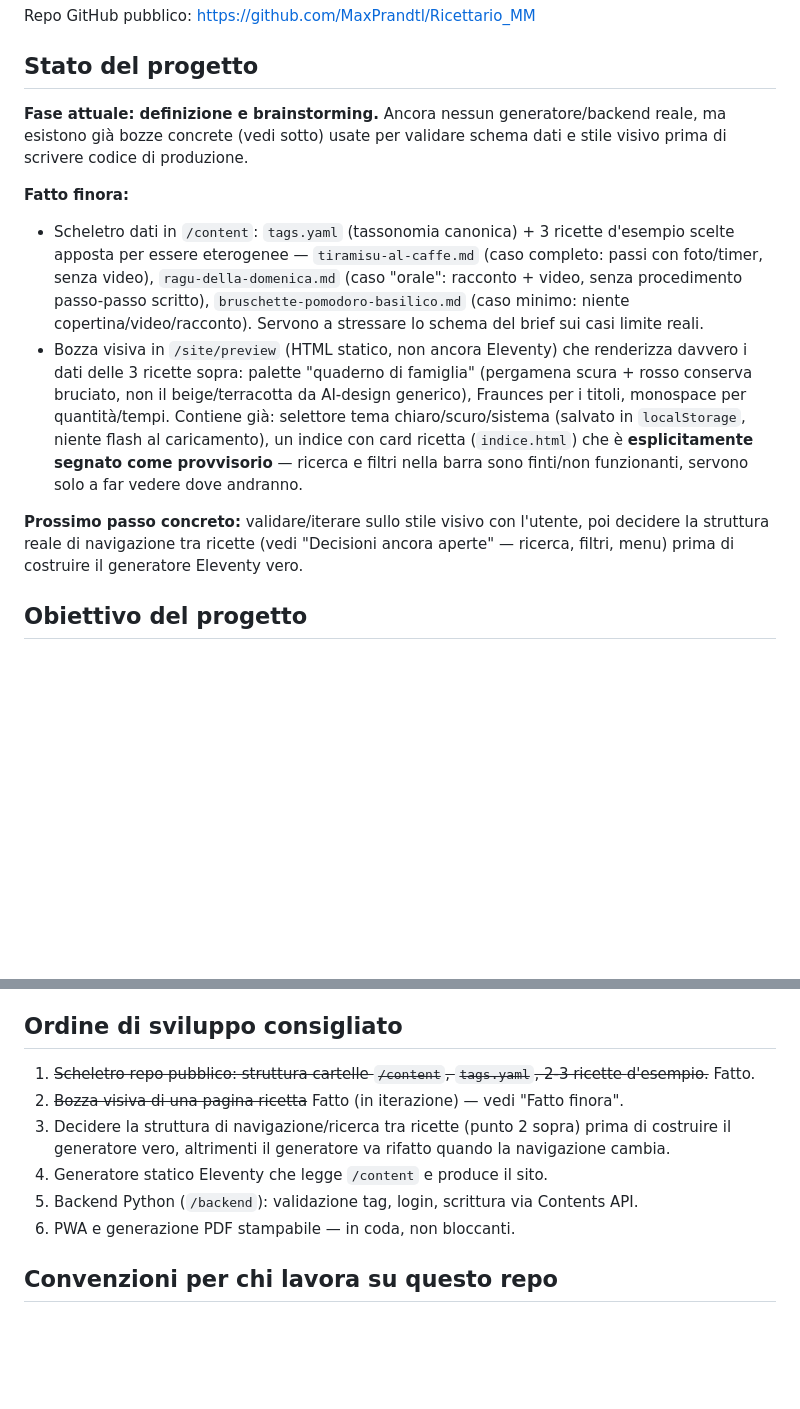
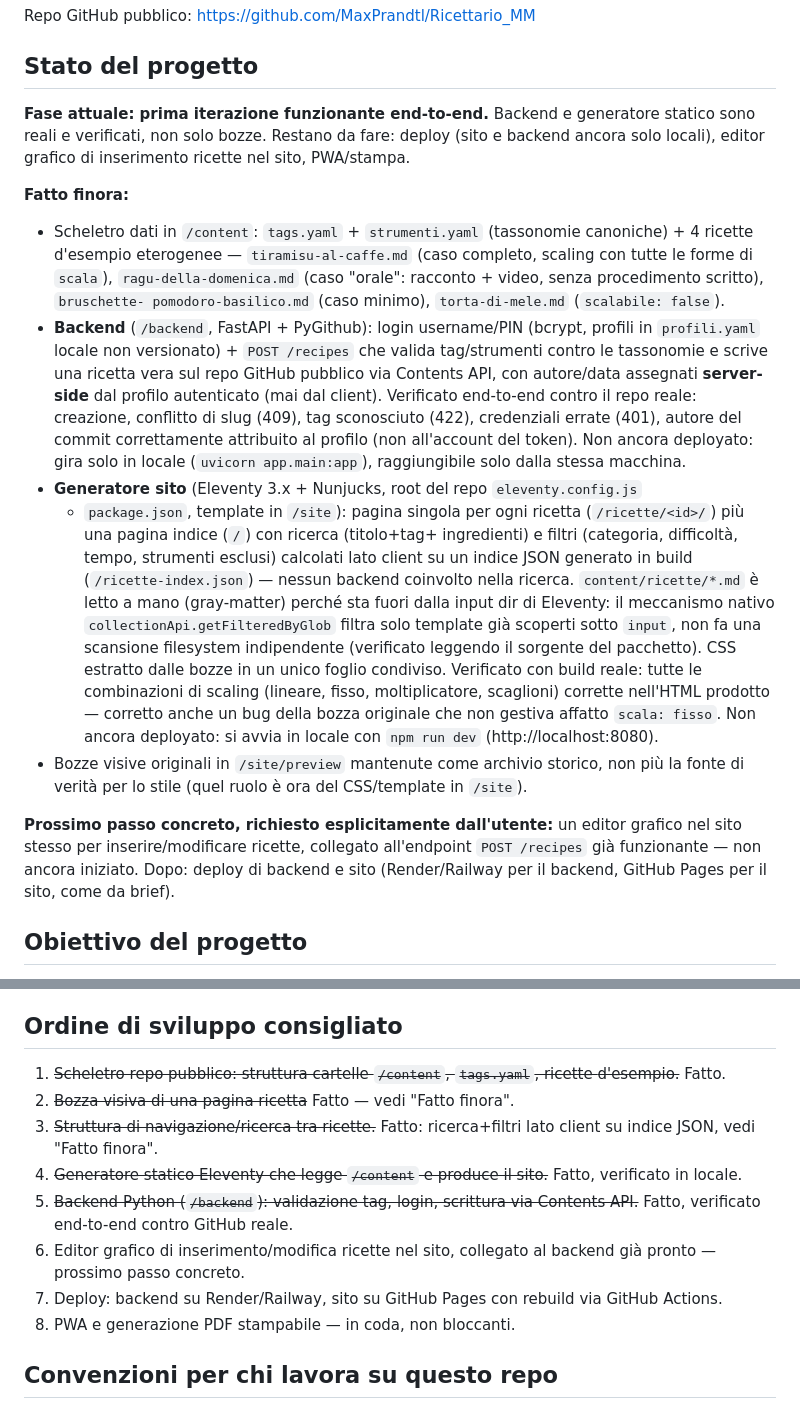
Before and after one commit to MaxPrandtl/Ricettario_MM, a Markdown page: CLAUDE.md, 2 parts joined by grey strips. GitHub-like rendering; blank space fills up the shorter version.

Commit message:
Aggiorna CLAUDE.md: backend e generatore sono ora funzionanti, non bozze
Riflette lo stato reale dopo l'implementazione end-to-end di backend FastAPI
e generatore Eleventy — entrambi verificati, non più solo pianificati.

Co-Authored-By: Claude Sonnet 5 <noreply@anthropic.com>

```diff
--- a/CLAUDE.md
+++ b/CLAUDE.md
@@ -12,29 +12,47 @@ Repo GitHub pubblico: https://github.com/MaxPrandtl/Ricettario_MM
 
 ## Stato del progetto
 
-**Fase attuale: definizione e brainstorming.** Ancora nessun generatore/backend reale,
-ma esistono già bozze concrete (vedi sotto) usate per validare schema dati e stile
-visivo prima di scrivere codice di produzione.
+**Fase attuale: prima iterazione funzionante end-to-end.** Backend e generatore
+statico sono reali e verificati, non solo bozze. Restano da fare: deploy (sito e
+backend ancora solo locali), editor grafico di inserimento ricette nel sito,
+PWA/stampa.
 
 **Fatto finora:**
-- Scheletro dati in `/content`: `tags.yaml` (tassonomia canonica) + 3 ricette
-  d'esempio scelte apposta per essere eterogenee — `tiramisu-al-caffe.md` (caso
-  completo: passi con foto/timer, senza video), `ragu-della-domenica.md` (caso
-  "orale": racconto + video, senza procedimento passo-passo scritto),
-  `bruschette-pomodoro-basilico.md` (caso minimo: niente copertina/video/racconto).
-  Servono a stressare lo schema del brief sui casi limite reali.
-- Bozza visiva in `/site/preview` (HTML statico, non ancora Eleventy) che renderizza
-  davvero i dati delle 3 ricette sopra: palette "quaderno di famiglia" (pergamena
-  scura + rosso conserva bruciato, non il beige/terracotta da AI-design generico),
-  Fraunces per i titoli, monospace per quantità/tempi. Contiene già: selettore tema
-  chiaro/scuro/sistema (salvato in `localStorage`, niente flash al caricamento),
-  un indice con card ricetta (`indice.html`) che è **esplicitamente segnato come
-  provvisorio** — ricerca e filtri nella barra sono finti/non funzionanti, servono
-  solo a far vedere dove andranno.
+- Scheletro dati in `/content`: `tags.yaml` + `strumenti.yaml` (tassonomie
+  canoniche) + 4 ricette d'esempio eterogenee — `tiramisu-al-caffe.md` (caso
+  completo, scaling con tutte le forme di `scala`), `ragu-della-domenica.md`
+  (caso "orale": racconto + video, senza procedimento scritto), `bruschette-
+  pomodoro-basilico.md` (caso minimo), `torta-di-mele.md` (`scalabile: false`).
+- **Backend** (`/backend`, FastAPI + PyGithub): login username/PIN (bcrypt, profili
+  in `profili.yaml` locale non versionato) + `POST /recipes` che valida
+  tag/strumenti contro le tassonomie e scrive una ricetta vera sul repo GitHub
+  pubblico via Contents API, con autore/data assegnati **server-side** dal
+  profilo autenticato (mai dal client). Verificato end-to-end contro il repo
+  reale: creazione, conflitto di slug (409), tag sconosciuto (422), credenziali
+  errate (401), autore del commit correttamente attribuito al profilo (non
+  all'account del token). Non ancora deployato: gira solo in locale
+  (`uvicorn app.main:app`), raggiungibile solo dalla stessa macchina.
+- **Generatore sito** (Eleventy 3.x + Nunjucks, root del repo `eleventy.config.js`
+  + `package.json`, template in `/site`): pagina singola per ogni ricetta
+  (`/ricette/<id>/`) più una pagina indice (`/`) con ricerca (titolo+tag+
+  ingredienti) e filtri (categoria, difficoltà, tempo, strumenti esclusi) calcolati
+  lato client su un indice JSON generato in build (`/ricette-index.json`) — nessun
+  backend coinvolto nella ricerca. `content/ricette/*.md` è letto a mano
+  (gray-matter) perché sta fuori dalla input dir di Eleventy: il meccanismo nativo
+  `collectionApi.getFilteredByGlob` filtra solo template già scoperti sotto
+  `input`, non fa una scansione filesystem indipendente (verificato leggendo il
+  sorgente del pacchetto). CSS estratto dalle bozze in un unico foglio condiviso.
+  Verificato con build reale: tutte le combinazioni di scaling (lineare, fisso,
+  moltiplicatore, scaglioni) corrette nell'HTML prodotto — corretto anche un bug
+  della bozza originale che non gestiva affatto `scala: fisso`. Non ancora
+  deployato: si avvia in locale con `npm run dev` (http://localhost:8080).
+- Bozze visive originali in `/site/preview` mantenute come archivio storico, non
+  più la fonte di verità per lo stile (quel ruolo è ora del CSS/template in `/site`).
 
-**Prossimo passo concreto:** validare/iterare sullo stile visivo con l'utente, poi
-decidere la struttura reale di navigazione tra ricette (vedi "Decisioni ancora
-aperte" — ricerca, filtri, menu) prima di costruire il generatore Eleventy vero.
+**Prossimo passo concreto, richiesto esplicitamente dall'utente:** un editor
+grafico nel sito stesso per inserire/modificare ricette, collegato all'endpoint
+`POST /recipes` già funzionante — non ancora iniziato. Dopo: deploy di backend e
+sito (Render/Railway per il backend, GitHub Pages per il sito, come da brief).
 
 ## Obiettivo del progetto
 
@@ -307,15 +325,20 @@ sorgente delle ricette. Da sviluppare per ultimo.
 
 ## Ordine di sviluppo consigliato
 
-1. ~~Scheletro repo pubblico: struttura cartelle `/content`, `tags.yaml`, 2-3 ricette
+1. ~~Scheletro repo pubblico: struttura cartelle `/content`, `tags.yaml`, ricette
    d'esempio.~~ Fatto.
-2. ~~Bozza visiva di una pagina ricetta~~ Fatto (in iterazione) — vedi "Fatto finora".
-3. Decidere la struttura di navigazione/ricerca tra ricette (punto 2 sopra) prima di
-   costruire il generatore vero, altrimenti il generatore va rifatto quando la
-   navigazione cambia.
-4. Generatore statico Eleventy che legge `/content` e produce il sito.
-5. Backend Python (`/backend`): validazione tag, login, scrittura via Contents API.
-6. PWA e generazione PDF stampabile — in coda, non bloccanti.
+2. ~~Bozza visiva di una pagina ricetta~~ Fatto — vedi "Fatto finora".
+3. ~~Struttura di navigazione/ricerca tra ricette.~~ Fatto: ricerca+filtri lato
+   client su indice JSON, vedi "Fatto finora".
+4. ~~Generatore statico Eleventy che legge `/content` e produce il sito.~~ Fatto,
+   verificato in locale.
+5. ~~Backend Python (`/backend`): validazione tag, login, scrittura via Contents
+   API.~~ Fatto, verificato end-to-end contro GitHub reale.
+6. Editor grafico di inserimento/modifica ricette nel sito, collegato al backend
+   già pronto — prossimo passo concreto.
+7. Deploy: backend su Render/Railway, sito su GitHub Pages con rebuild via GitHub
+   Actions.
+8. PWA e generazione PDF stampabile — in coda, non bloccanti.
 
 ## Convenzioni per chi lavora su questo repo
 
```
